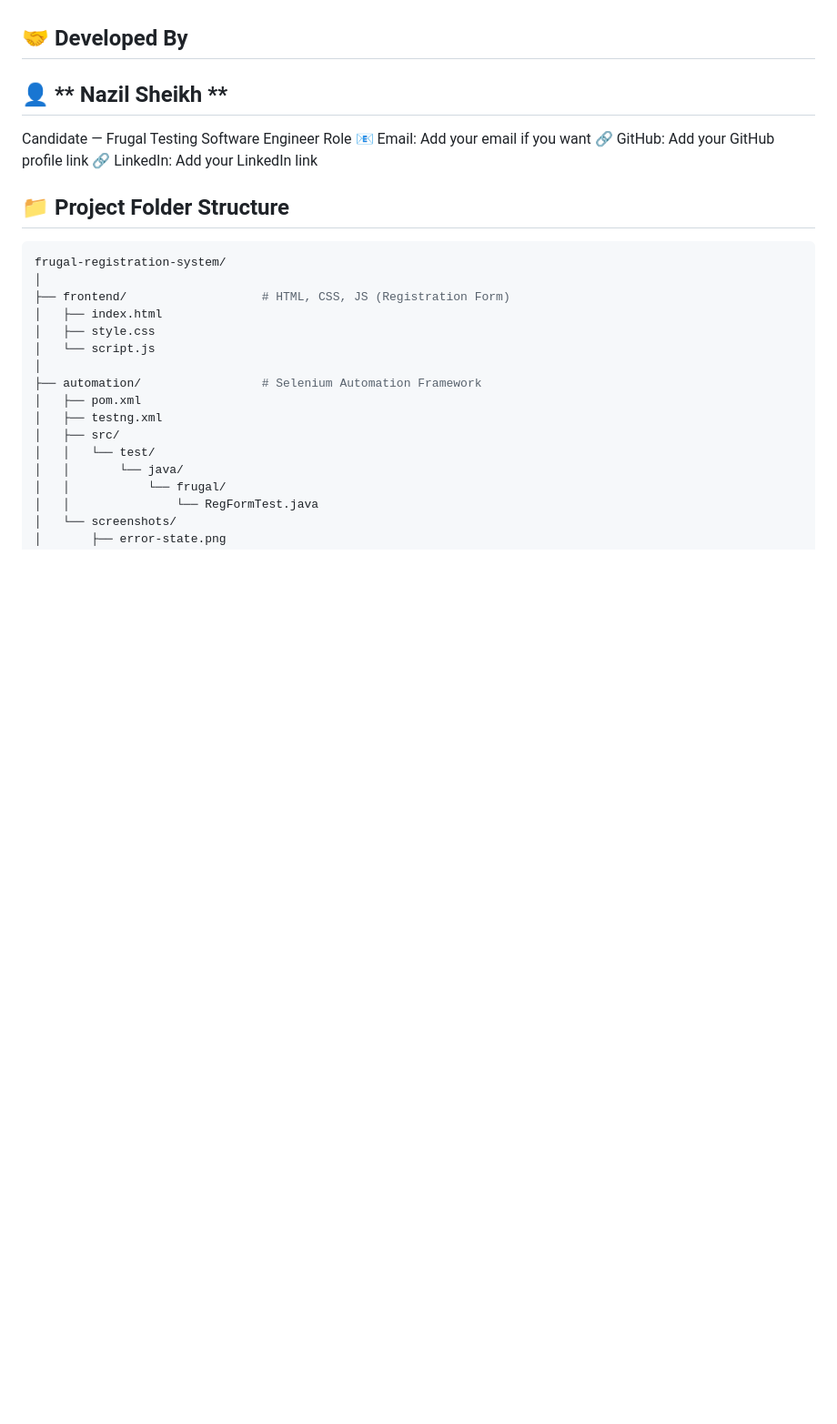
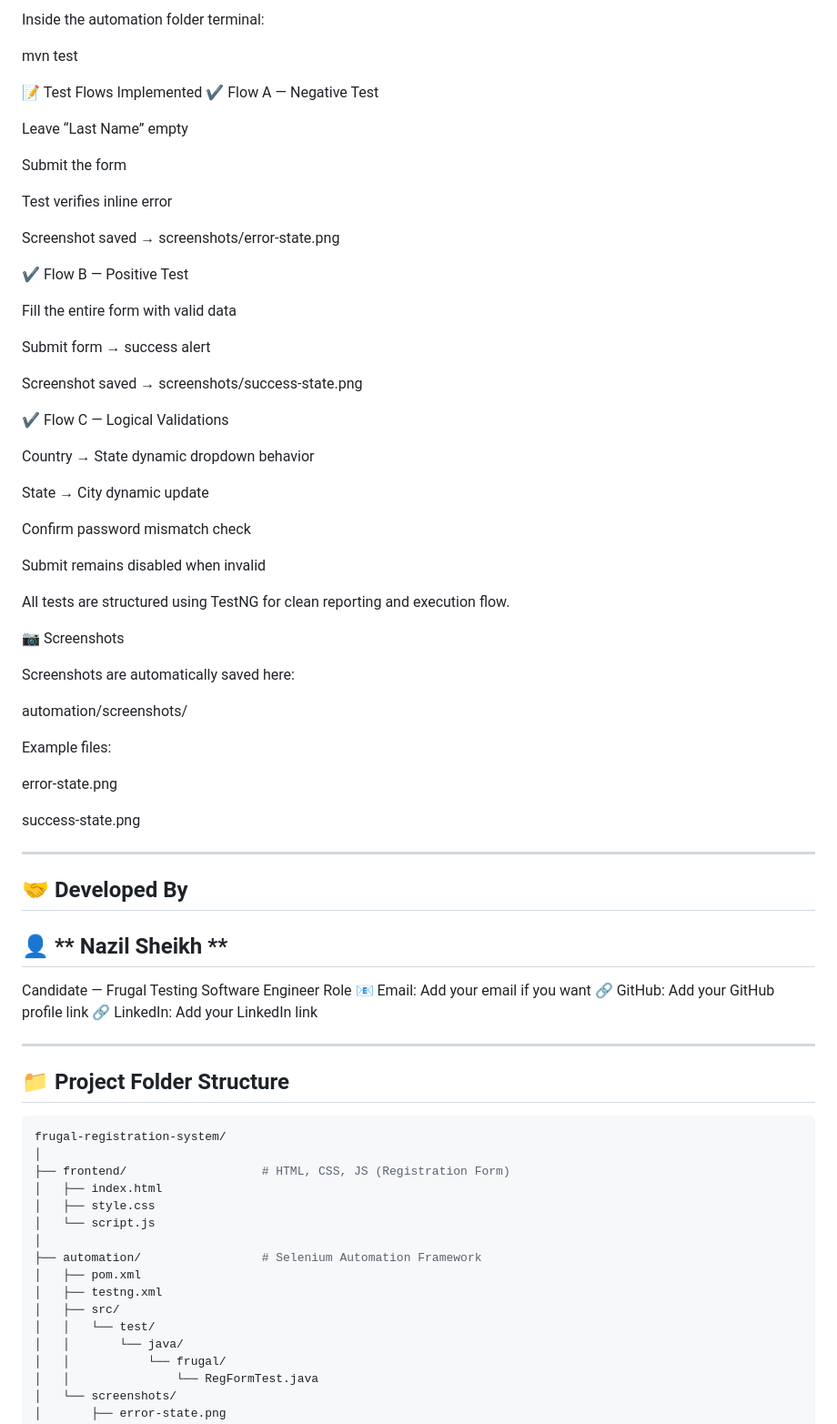
Before and after one commit to NazilSheikh/Automate-Intelligent-Registration-System, a Markdown page: README.md, the part around one of its changes. Shown at 91% size. Rendered like a GitHub page; blank space fills up the shorter version.

Commit message:
Readme Created

```diff
--- a/README.md
+++ b/README.md
@@ -120,3 +205,53 @@ Shows success alert after successful form submission.
+Inside the automation folder terminal:
+
+mvn test
+
+📝 Test Flows Implemented
+✔ Flow A — Negative Test
+
+Leave “Last Name” empty
+
+Submit the form
+
+Test verifies inline error
+
+Screenshot saved → screenshots/error-state.png
+
+✔ Flow B — Positive Test
+
+Fill the entire form with valid data
+
+Submit form → success alert
+
+Screenshot saved → screenshots/success-state.png
+
+✔ Flow C — Logical Validations
+
+Country → State dynamic dropdown behavior
+
+State → City dynamic update
+
+Confirm password mismatch check
+
+Submit remains disabled when invalid
+
+All tests are structured using TestNG for clean reporting and execution flow.
+
+📷 Screenshots
+
+Screenshots are automatically saved here:
+
+automation/screenshots/
+
+
+Example files:
+
+error-state.png
+
+success-state.png
+
+---
+
 ## 🤝 Developed By
 
 ##  👤 ** Nazil Sheikh **
@@ -125,6 +260,7 @@ Candidate — Frugal Testing Software Engineer Role
 🔗 GitHub: Add your GitHub profile link
 🔗 LinkedIn: Add your LinkedIn link
 
+---
 
 
 ## 📁 **Project Folder Structure**
```
Also changed, not shown: other parts of README.md (+85 -0 lines).
